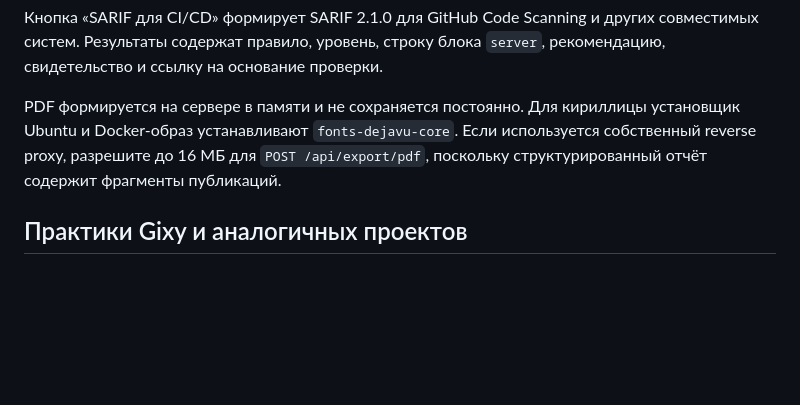
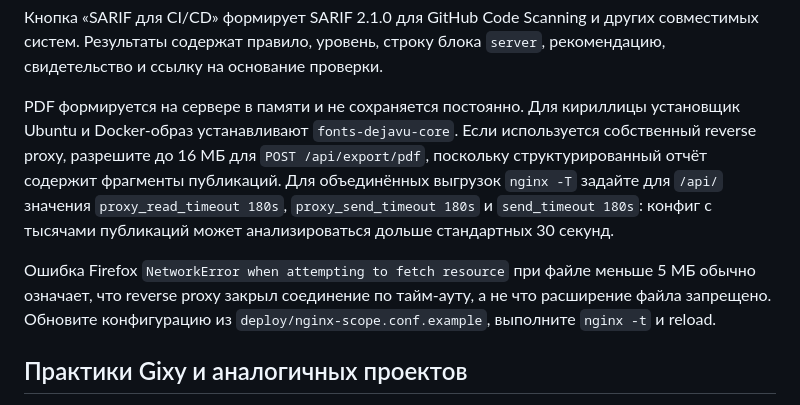
Before and after one commit to Andrey123654/Nginx, a Markdown page: README.md, the part around the change. Rendered like a GitHub page; blank space fills up the shorter version.

Commit message:
Fix large nginx dump analysis timeouts

```diff
--- a/README.md
+++ b/README.md
@@ -14,7 +14,9 @@
 
 Кнопка «SARIF для CI/CD» формирует SARIF 2.1.0 для GitHub Code Scanning и других совместимых систем. Результаты содержат правило, уровень, строку блока `server`, рекомендацию, свидетельство и ссылку на основание проверки.
 
-PDF формируется на сервере в памяти и не сохраняется постоянно. Для кириллицы установщик Ubuntu и Docker-образ устанавливают `fonts-dejavu-core`. Если используется собственный reverse proxy, разрешите до 16 МБ для `POST /api/export/pdf`, поскольку структурированный отчёт содержит фрагменты публикаций.
+PDF формируется на сервере в памяти и не сохраняется постоянно. Для кириллицы установщик Ubuntu и Docker-образ устанавливают `fonts-dejavu-core`. Если используется собственный reverse proxy, разрешите до 16 МБ для `POST /api/export/pdf`, поскольку структурированный отчёт содержит фрагменты публикаций. Для объединённых выгрузок `nginx -T` задайте для `/api/` значения `proxy_read_timeout 180s`, `proxy_send_timeout 180s` и `send_timeout 180s`: конфиг с тысячами публикаций может анализироваться дольше стандартных 30 секунд.
+
+Ошибка Firefox `NetworkError when attempting to fetch resource` при файле меньше 5 МБ обычно означает, что reverse proxy закрыл соединение по тайм-ауту, а не что расширение файла запрещено. Обновите конфигурацию из `deploy/nginx-scope.conf.example`, выполните `nginx -t` и reload.
 
 ## Практики Gixy и аналогичных проектов
 
```
